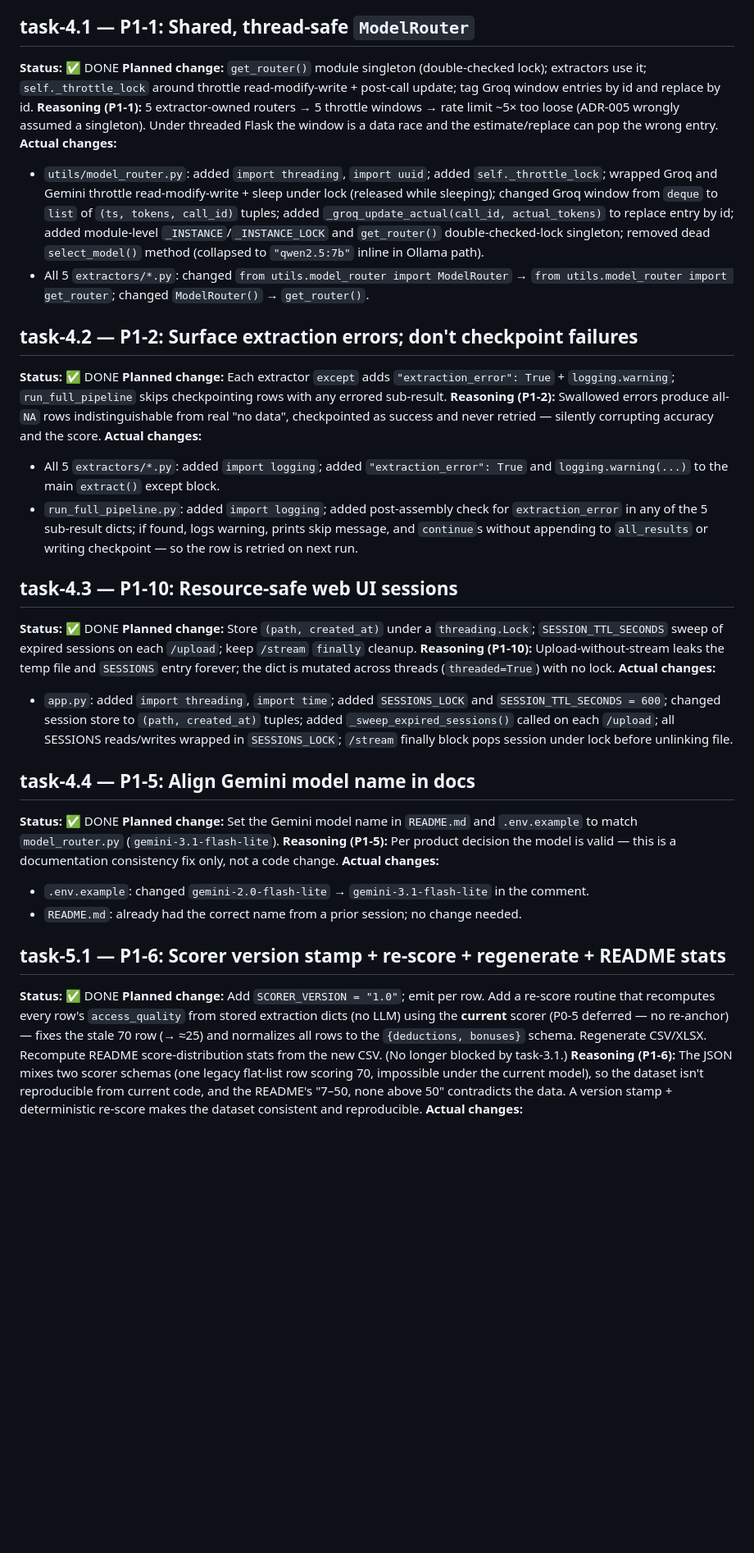
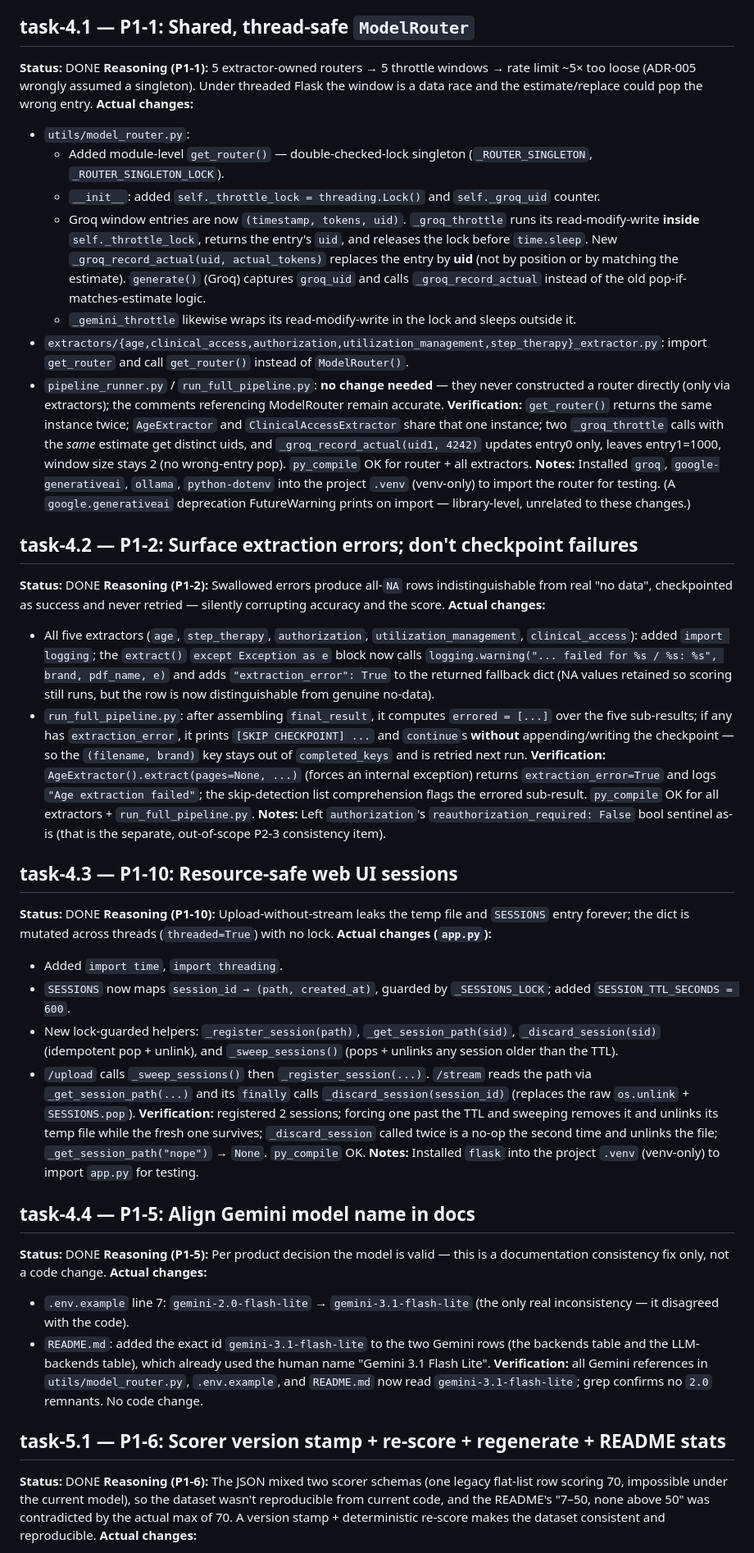
Before and after one commit to dhruvsahu/pso-pa-pipeline, a Markdown page: handoff-memory.md, the part around one of its changes. Shown at 82% size. GitHub-like rendering; blank space fills up the shorter version.

```diff
--- a/handoff-memory.md
+++ b/handoff-memory.md
@@ -90,55 +126,88 @@ Original proposal preserved in `requirements.md` Requirement 3 (marked deferred)
 **Actual changes:** none (deferred).
 
 ## task-4.1 — P1-1: Shared, thread-safe `ModelRouter`
-**Status:** ✅ DONE
-**Planned change:** `get_router()` module singleton (double-checked lock); extractors use it;
-`self._throttle_lock` around throttle read-modify-write + post-call update; tag Groq window entries
-by id and replace by id.
+**Status:** DONE
 **Reasoning (P1-1):** 5 extractor-owned routers → 5 throttle windows → rate limit ~5× too loose
 (ADR-005 wrongly assumed a singleton). Under threaded Flask the window is a data race and the
-estimate/replace can pop the wrong entry.
+estimate/replace could pop the wrong entry.
 **Actual changes:**
-- `utils/model_router.py`: added `import threading`, `import uuid`; added `self._throttle_lock`; wrapped Groq and Gemini throttle read-modify-write + sleep under lock (released while sleeping); changed Groq window from `deque` to `list` of `(ts, tokens, call_id)` tuples; added `_groq_update_actual(call_id, actual_tokens)` to replace entry by id; added module-level `_INSTANCE`/`_INSTANCE_LOCK` and `get_router()` double-checked-lock singleton; removed dead `select_model()` method (collapsed to `"qwen2.5:7b"` inline in Ollama path).
-- All 5 `extractors/*.py`: changed `from utils.model_router import ModelRouter` → `from utils.model_router import get_router`; changed `ModelRouter()` → `get_router()`.
+- `utils/model_router.py`:
+  - Added module-level `get_router()` — double-checked-lock singleton (`_ROUTER_SINGLETON`,
+    `_ROUTER_SINGLETON_LOCK`).
+  - `__init__`: added `self._throttle_lock = threading.Lock()` and `self._groq_uid` counter.
+  - Groq window entries are now `(timestamp, tokens, uid)`. `_groq_throttle` runs its
+    read-modify-write **inside** `self._throttle_lock`, returns the entry's `uid`, and releases the
+    lock before `time.sleep`. New `_groq_record_actual(uid, actual_tokens)` replaces the entry by
+    **uid** (not by position or by matching the estimate). `generate()` (Groq) captures `groq_uid`
+    and calls `_groq_record_actual` instead of the old pop-if-matches-estimate logic.
+  - `_gemini_throttle` likewise wraps its read-modify-write in the lock and sleeps outside it.
+- `extractors/{age,clinical_access,authorization,utilization_management,step_therapy}_extractor.py`:
+  import `get_router` and call `get_router()` instead of `ModelRouter()`.
+- `pipeline_runner.py` / `run_full_pipeline.py`: **no change needed** — they never constructed a
+  router directly (only via extractors); the comments referencing ModelRouter remain accurate.
+**Verification:** `get_router()` returns the same instance twice; `AgeExtractor` and
+`ClinicalAccessExtractor` share that one instance; two `_groq_throttle` calls with the *same*
+estimate get distinct uids, and `_groq_record_actual(uid1, 4242)` updates entry0 only, leaves
+entry1=1000, window size stays 2 (no wrong-entry pop). `py_compile` OK for router + all extractors.
+**Notes:** Installed `groq`, `google-generativeai`, `ollama`, `python-dotenv` into the project
+`.venv` (venv-only) to import the router for testing. (A `google.generativeai` deprecation
+FutureWarning prints on import — library-level, unrelated to these changes.)
 
 ## task-4.2 — P1-2: Surface extraction errors; don't checkpoint failures
-**Status:** ✅ DONE
-**Planned change:** Each extractor `except` adds `"extraction_error": True` + `logging.warning`;
-`run_full_pipeline` skips checkpointing rows with any errored sub-result.
+**Status:** DONE
 **Reasoning (P1-2):** Swallowed errors produce all-`NA` rows indistinguishable from real "no data",
 checkpointed as success and never retried — silently corrupting accuracy and the score.
 **Actual changes:**
-- All 5 `extractors/*.py`: added `import logging`; added `"extraction_error": True` and `logging.warning(...)` to the main `extract()` except block.
-- `run_full_pipeline.py`: added `import logging`; added post-assembly check for `extraction_error` in any of the 5 sub-result dicts; if found, logs warning, prints skip message, and `continue`s without appending to `all_results` or writing checkpoint — so the row is retried on next run.
+- All five extractors (`age`, `step_therapy`, `authorization`, `utilization_management`,
+  `clinical_access`): added `import logging`; the `extract()` `except Exception as e` block now
+  calls `logging.warning("... failed for %s / %s: %s", brand, pdf_name, e)` and adds
+  `"extraction_error": True` to the returned fallback dict (NA values retained so scoring still
+  runs, but the row is now distinguishable from genuine no-data).
+- `run_full_pipeline.py`: after assembling `final_result`, it computes `errored = [...]` over the
+  five sub-results; if any has `extraction_error`, it prints `[SKIP CHECKPOINT] ...` and `continue`s
+  **without** appending/writing the checkpoint — so the `(filename, brand)` key stays out of
+  `completed_keys` and is retried next run.
+**Verification:** `AgeExtractor().extract(pages=None, ...)` (forces an internal exception) returns
+`extraction_error=True` and logs `"Age extraction failed"`; the skip-detection list comprehension
+flags the errored sub-result. `py_compile` OK for all extractors + `run_full_pipeline.py`.
+**Notes:** Left `authorization`'s `reauthorization_required: False` bool sentinel as-is (that is the
+separate, out-of-scope P2-3 consistency item).
 
 ## task-4.3 — P1-10: Resource-safe web UI sessions
-**Status:** ✅ DONE
-**Planned change:** Store `(path, created_at)` under a `threading.Lock`; `SESSION_TTL_SECONDS`
-sweep of expired sessions on each `/upload`; keep `/stream` `finally` cleanup.
+**Status:** DONE
 **Reasoning (P1-10):** Upload-without-stream leaks the temp file and `SESSIONS` entry forever; the
 dict is mutated across threads (`threaded=True`) with no lock.
-**Actual changes:**
-- `app.py`: added `import threading`, `import time`; added `SESSIONS_LOCK` and `SESSION_TTL_SECONDS = 600`; changed session store to `(path, created_at)` tuples; added `_sweep_expired_sessions()` called on each `/upload`; all SESSIONS reads/writes wrapped in `SESSIONS_LOCK`; `/stream` finally block pops session under lock before unlinking file.
+**Actual changes (`app.py`):**
+- Added `import time`, `import threading`.
+- `SESSIONS` now maps `session_id → (path, created_at)`, guarded by `_SESSIONS_LOCK`; added
+  `SESSION_TTL_SECONDS = 600`.
+- New lock-guarded helpers: `_register_session(path)`, `_get_session_path(sid)`,
+  `_discard_session(sid)` (idempotent pop + unlink), and `_sweep_sessions()` (pops + unlinks any
+  session older than the TTL).
+- `/upload` calls `_sweep_sessions()` then `_register_session(...)`. `/stream` reads the path via
+  `_get_session_path(...)` and its `finally` calls `_discard_session(session_id)` (replaces the
+  raw `os.unlink` + `SESSIONS.pop`).
+**Verification:** registered 2 sessions; forcing one past the TTL and sweeping removes it and
+unlinks its temp file while the fresh one survives; `_discard_session` called twice is a no-op the
+second time and unlinks the file; `_get_session_path("nope")` → `None`. `py_compile` OK.
+**Notes:** Installed `flask` into the project `.venv` (venv-only) to import `app.py` for testing.
 
 ## task-4.4 — P1-5: Align Gemini model name in docs
-**Status:** ✅ DONE
-**Planned change:** Set the Gemini model name in `README.md` and `.env.example` to match
-`model_router.py` (`gemini-3.1-flash-lite`).
+**Status:** DONE
 **Reasoning (P1-5):** Per product decision the model is valid — this is a documentation
 consistency fix only, not a code change.
 **Actual changes:**
-- `.env.example`: changed `gemini-2.0-flash-lite` → `gemini-3.1-flash-lite` in the comment.
-- `README.md`: already had the correct name from a prior session; no change needed.
+- `.env.example` line 7: `gemini-2.0-flash-lite` → `gemini-3.1-flash-lite` (the only real
+  inconsistency — it disagreed with the code).
+- `README.md`: added the exact id `gemini-3.1-flash-lite` to the two Gemini rows (the backends
+  table and the LLM-backends table), which already used the human name "Gemini 3.1 Flash Lite".
+**Verification:** all Gemini references in `utils/model_router.py`, `.env.example`, and `README.md`
+now read `gemini-3.1-flash-lite`; grep confirms no `2.0` remnants. No code change.
 
 ## task-5.1 — P1-6: Scorer version stamp + re-score + regenerate + README stats
-**Status:** ✅ DONE
-**Planned change:** Add `SCORER_VERSION = "1.0"`; emit per row. Add a re-score routine that recomputes
-every row's `access_quality` from stored extraction dicts (no LLM) using the **current** scorer
-(P0-5 deferred — no re-anchor) — fixes the stale 70 row (→ ≈25) and normalizes all rows to the
-`{deductions, bonuses}` schema. Regenerate CSV/XLSX. Recompute README score-distribution stats from
-the new CSV. (No longer blocked by task-3.1.)
-**Reasoning (P1-6):** The JSON mixes two scorer schemas (one legacy flat-list row scoring 70,
-impossible under the current model), so the dataset isn't reproducible from current code, and the
-README's "7–50, none above 50" contradicts the data. A version stamp + deterministic re-score makes
-the dataset consistent and reproducible.
+**Status:** DONE
+**Reasoning (P1-6):** The JSON mixed two scorer schemas (one legacy flat-list row scoring 70,
+impossible under the current model), so the dataset wasn't reproducible from current code, and the
+README's "7–50, none above 50" was contradicted by the actual max of 70. A version stamp +
+deterministic re-score makes the dataset consistent and reproducible.
 **Actual changes:**
```
Also changed, not shown: other parts of handoff-memory.md (+89 -39 lines).
